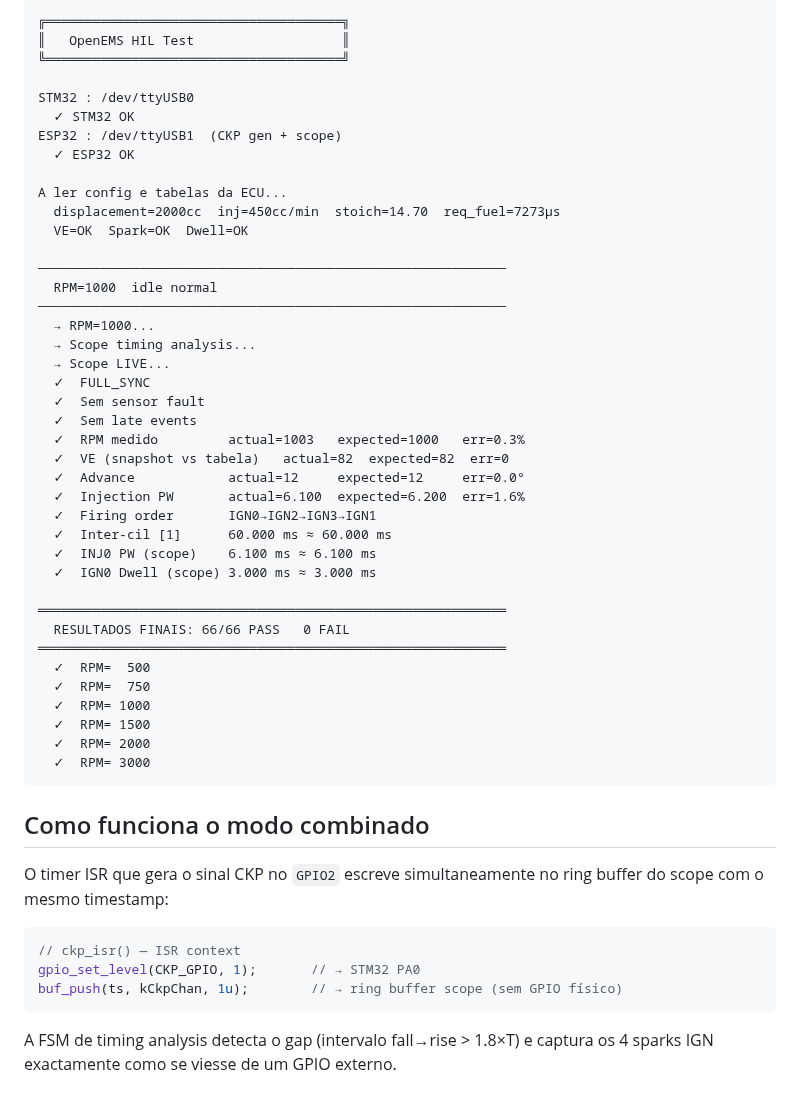
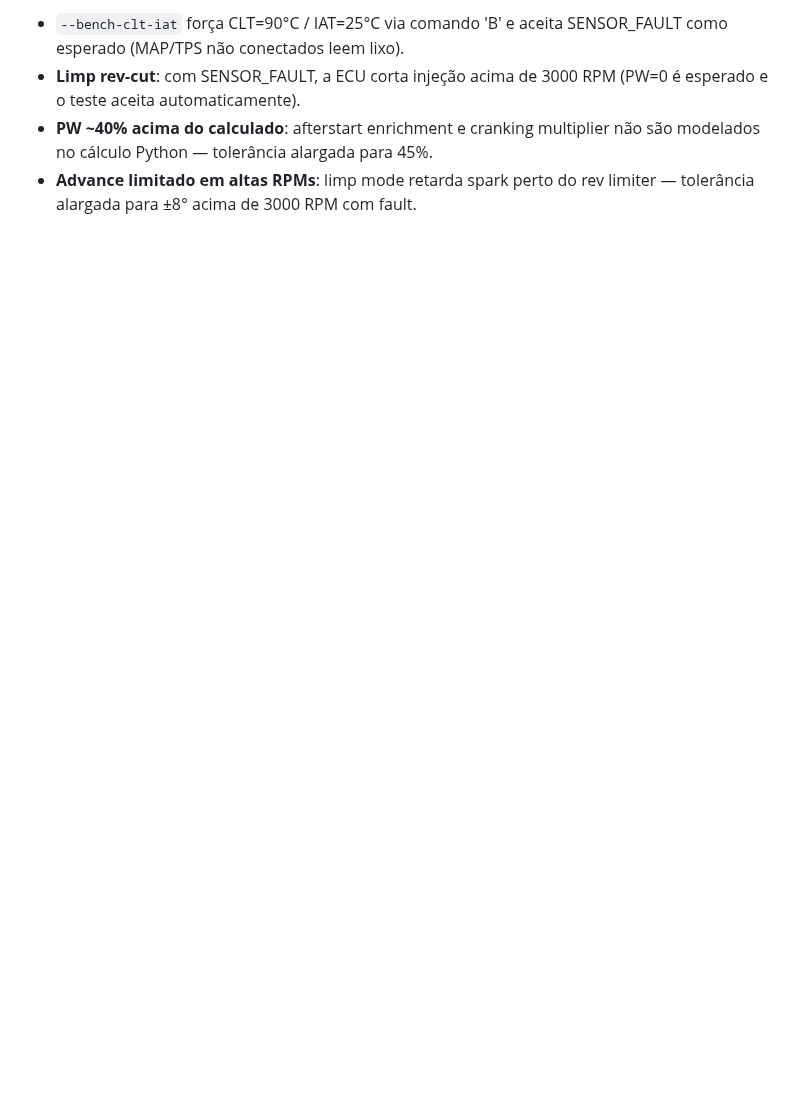
Before and after one commit to pbuchabqui/OpenEMS, a Markdown page: tools/hil_test/README.md, the part around one of its changes. Drawn GitHub-style; blank space fills up the shorter version.

````diff
--- a/tools/hil_test/README.md
+++ b/tools/hil_test/README.md
@@ -80,57 +92,9 @@ Exit code: `0` se todos PASS, `1` se algum FAIL.
 
-```
-╔══════════════════════════════════════╗
-║   OpenEMS HIL Test                   ║
-╚══════════════════════════════════════╝
-
-STM32 : /dev/ttyUSB0
-  ✓ STM32 OK
-ESP32 : /dev/ttyUSB1  (CKP gen + scope)
-  ✓ ESP32 OK
-
-A ler config e tabelas da ECU...
-  displacement=2000cc  inj=450cc/min  stoich=14.70  req_fuel=7273µs
-  VE=OK  Spark=OK  Dwell=OK
-
-────────────────────────────────────────────────────────────
-  RPM=1000  idle normal
-────────────────────────────────────────────────────────────
-  → RPM=1000...
-  → Scope timing analysis...
-  → Scope LIVE...
-  ✓  FULL_SYNC
-  ✓  Sem sensor fault
-  ✓  Sem late events
-  ✓  RPM medido         actual=1003   expected=1000   err=0.3%
-  ✓  VE (snapshot vs tabela)   actual=82  expected=82  err=0
-  ✓  Advance            actual=12     expected=12     err=0.0°
-  ✓  Injection PW       actual=6.100  expected=6.200  err=1.6%
-  ✓  Firing order       IGN0→IGN2→IGN3→IGN1
-  ✓  Inter-cil [1]      60.000 ms ≈ 60.000 ms
-  ✓  INJ0 PW (scope)    6.100 ms ≈ 6.100 ms
-  ✓  IGN0 Dwell (scope) 3.000 ms ≈ 3.000 ms
-
-════════════════════════════════════════════════════════════
-  RESULTADOS FINAIS: 66/66 PASS   0 FAIL
-════════════════════════════════════════════════════════════
-  ✓  RPM=  500
-  ✓  RPM=  750
-  ✓  RPM= 1000
-  ✓  RPM= 1500
-  ✓  RPM= 2000
-  ✓  RPM= 3000
-```
-
-## Como funciona o modo combinado
-
-O timer ISR que gera o sinal CKP no `GPIO2` escreve simultaneamente
-no ring buffer do scope com o mesmo timestamp:
-
-```cpp
-// ckp_isr() — ISR context
-gpio_set_level(CKP_GPIO, 1);       // → STM32 PA0
-buf_push(ts, kCkpChan, 1u);        // → ring buffer scope (sem GPIO físico)
-```
-
-A FSM de timing analysis detecta o gap (intervalo fall→rise > 1.8×T)
-e captura os 4 sparks IGN exactamente como se viesse de um GPIO externo.
+- `--bench-clt-iat` força CLT=90°C / IAT=25°C via comando 'B' e aceita
+  SENSOR_FAULT como esperado (MAP/TPS não conectados leem lixo).
+- **Limp rev-cut**: com SENSOR_FAULT, a ECU corta injeção acima de 3000 RPM
+  (PW=0 é esperado e o teste aceita automaticamente).
+- **PW ~40% acima do calculado**: afterstart enrichment e cranking multiplier
+  não são modelados no cálculo Python — tolerância alargada para 45%.
+- **Advance limitado em altas RPMs**: limp mode retarda spark perto do rev
+  limiter — tolerância alargada para ±8° acima de 3000 RPM com fault.
````
Also changed, not shown: other parts of tools/hil_test/README.md (+50 -38 lines).
